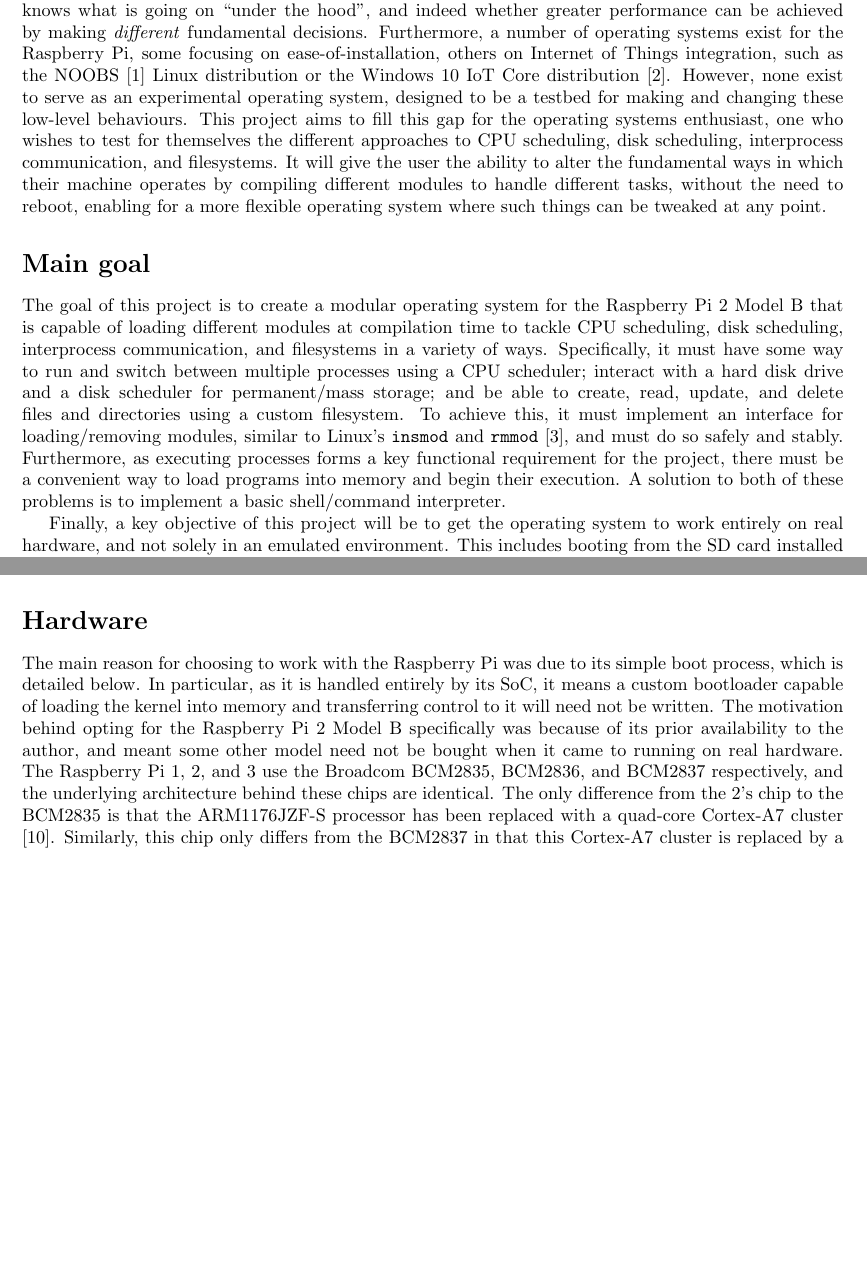
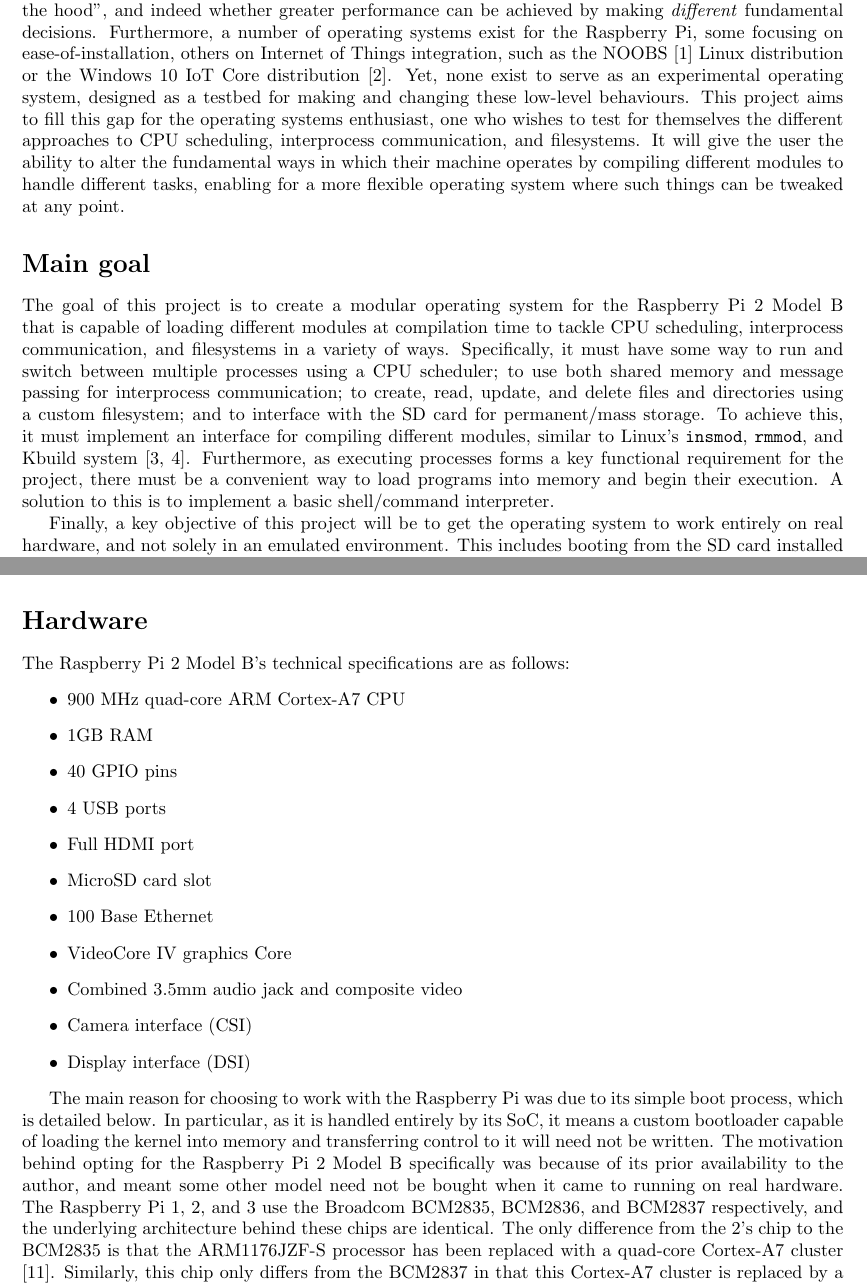
Before and after one commit to wiggywombathead/proteus, a LaTeX document (documentation/specification/specification.tex): two parts of pages 1 and 3 of 5 before the commit and two parts of pages 1 and 3 of 6 after it, joined at a grey line, cut so that both start at the same text, the shorter picture padded with empty space. Compiled offline with pdfLaTeX.

Commit message:
Spec additions

```diff
--- a/documentation/specification/specification.tex
+++ b/documentation/specification/specification.tex
@@ -31,39 +31,38 @@ In most operating systems, many design decisions are made in order to keep
 things simple for the user, by keeping most of the technical details hidden. In
 most cases, this is an appropriate approach: needlessly offering more choices
 for low-level tasks that are usually handled by the operating system, such as
-CPU and disk scheduling algorithms, would only serve to confuse the average
-user. It may actually be detrimental to the security and the stability of the
-system by opening up more opportunities for errors to be introduced.  This more
-insulated approach does mean, however, that the user never really knows what is
-going on ``under the hood'', and indeed whether greater performance can be
-achieved by making \textit{different} fundamental decisions.  Furthermore, a
-number of operating systems exist for the Raspberry Pi, some focusing on
+CPU scheduling algorithms, would only serve to confuse the average user. It may
+actually be detrimental to the security and the stability of the system by
+opening up more opportunities for errors to be introduced.  This more insulated
+approach does mean, however, that the user never really knows what is going on
+``under the hood'', and indeed whether greater performance can be achieved by
+making \textit{different} fundamental decisions.  Furthermore, a number of
+operating systems exist for the Raspberry Pi, some focusing on
 ease-of-installation, others on Internet of Things integration, such as the
 NOOBS \cite{NOOBS} Linux distribution or the Windows 10 IoT Core distribution
-\cite{IoT}. However, none exist to serve as an experimental operating system,
-designed to be a testbed for making and changing these low-level behaviours.
-This project aims to fill this gap for the operating systems enthusiast, one who
-wishes to test for themselves the different approaches to CPU scheduling, disk
-scheduling, interprocess communication, and filesystems. It will give the user
-the ability to alter the fundamental ways in which their machine operates by
-compiling different modules to handle different tasks, without the need to
-reboot, enabling for a more flexible operating system where such things can be
-tweaked at any point.
+\cite{IoT}. Yet, none exist to serve as an experimental operating system,
+designed as a testbed for making and changing these low-level behaviours.  This
+project aims to fill this gap for the operating systems enthusiast, one who
+wishes to test for themselves the different approaches to CPU scheduling,
+interprocess communication, and filesystems. It will give the user the ability
+to alter the fundamental ways in which their machine operates by compiling
+different modules to handle different tasks, enabling for a more flexible
+operating system where such things can be tweaked at any point.
 
 \section*{Main goal}
 The goal of this project is to create a modular operating system for the
 Raspberry Pi 2 Model B that is capable of loading different modules at
-compilation time to tackle CPU scheduling, disk scheduling, interprocess
-communication, and filesystems in a variety of ways. Specifically, it must have
-some way to run and switch between multiple processes using a CPU scheduler;
-interact with a hard disk drive and a disk scheduler for permanent/mass storage;
-and be able to create, read, update, and delete files and directories using a
-custom filesystem.  To achieve this, it must implement an interface for
-loading/removing modules, similar to Linux's \code{insmod} and \code{rmmod}
-\cite{insmod}, and must do so safely and stably.  Furthermore, as executing
-processes forms a key functional requirement for the project, there must be a
-convenient way to load programs into memory and begin their execution. A
-solution to both of these problems is to implement a basic shell/command
+compilation time to tackle CPU scheduling, interprocess communication, and
+filesystems in a variety of ways. Specifically, it must have some way to run and
+switch between multiple processes using a CPU scheduler; to use both shared
+memory and message passing for interprocess communication; to
+create, read, update, and delete files and directories using a custom
+filesystem; and to interface with the SD card for permanent/mass storage.  To
+achieve this, it must implement an interface for compiling different modules,
+similar to Linux's \code{insmod}, \code{rmmod}, and Kbuild system \cite{insmod,
+Kbuild}.  Furthermore, as executing processes forms a key functional requirement
+for the project, there must be a convenient way to load programs into memory and
+begin their execution. A solution to this is to implement a basic shell/command
 interpreter.
 
 Finally, a key objective of this project will be to get the operating system to
@@ -146,6 +145,21 @@ After all, the operating system produced will only be experimental and designed
 for use by one user, and as such security will be an unnecessary feature.
 
 \section*{Hardware}
+The Raspberry Pi 2 Model B's technical specifications are as follows:
+\begin{itemize}
+    \item 900 MHz quad-core ARM Cortex-A7 CPU
+    \item 1GB RAM
+    \item 40 GPIO pins
+    \item 4 USB ports
+    \item Full HDMI port
+    \item MicroSD card slot
+    \item 100 Base Ethernet
+    \item VideoCore IV graphics Core
+    \item Combined 3.5mm audio jack and composite video
+    \item Camera interface (CSI)
+    \item Display interface (DSI)
+\end{itemize}
+
 The main reason for choosing to work with the Raspberry Pi was due to its simple
 boot process, which is detailed below. In particular, as it is handled entirely
 by its SoC, it means a custom bootloader capable of loading the kernel into
```
Also changed, not shown: documentation/specification/bibliography.bib (+7 -1 lines), documentation/specification/specification.pdf, documentation/specification/specification.tex (2 more changed lines).
